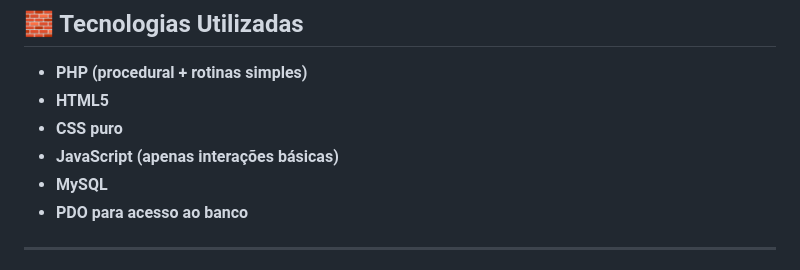
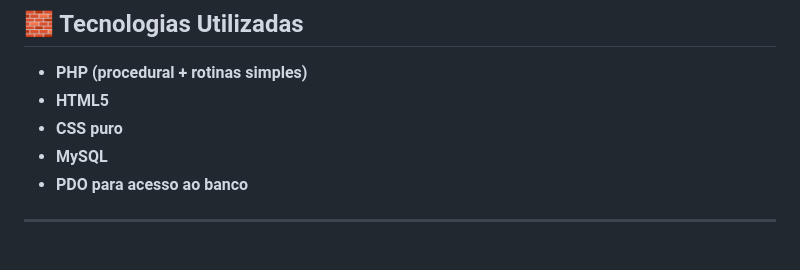
Before and after one commit to joaogabriel689/ecommerce-bliblioteca, a Markdown page: README.md, the part around the change. GitHub-like rendering.

Commit message:
Remove JavaScript from the technologies list

```diff
--- a/README.md
+++ b/README.md
@@ -38,7 +38,6 @@ Atende aos requisitos básicos: CRUD completo, sessão de favoritos/carrinho e
 - **PHP (procedural + rotinas simples)**
 - **HTML5**
 - **CSS puro**
-- **JavaScript (apenas interações básicas)**
 - **MySQL**
 - **PDO para acesso ao banco**
 
```
